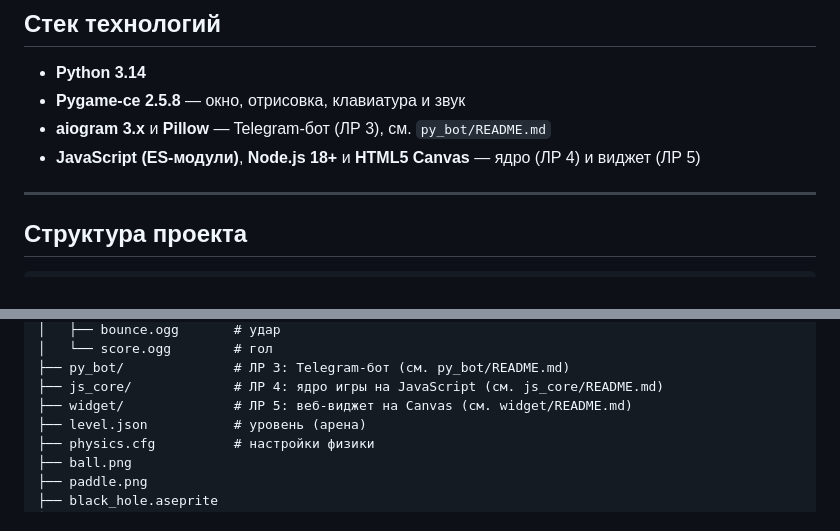
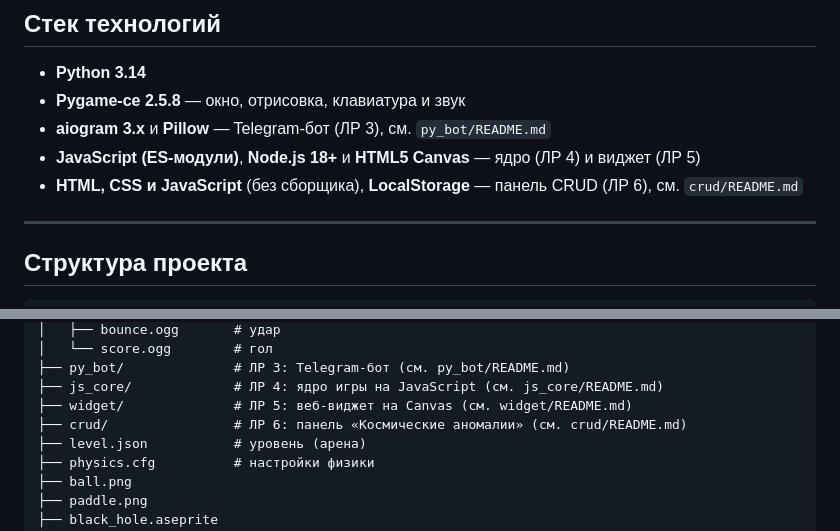
Before and after one commit to crework-hub/orbital_pong, a Markdown page: README.md, 2 parts joined by grey strips. Rendered like a GitHub page.

Commit message:
ЛР 6: CRUD-панель космических аномалий (LocalStorage)

```diff
--- a/README.md
+++ b/README.md
@@ -13,6 +13,7 @@ Orbital Pong — это пинг-понг на двоих. По центру п
 - **Pygame-ce 2.5.8** — окно, отрисовка, клавиатура и звук
 - **aiogram 3.x** и **Pillow** — Telegram-бот (ЛР 3), см. `py_bot/README.md`
 - **JavaScript (ES-модули)**, **Node.js 18+** и **HTML5 Canvas** — ядро (ЛР 4) и виджет (ЛР 5)
+- **HTML, CSS и JavaScript** (без сборщика), **LocalStorage** — панель CRUD (ЛР 6), см. `crud/README.md`
 
 ---
 
@@ -41,6 +42,7 @@ orbital_pong/
 ├── py_bot/              # ЛР 3: Telegram-бот (см. py_bot/README.md)
 ├── js_core/             # ЛР 4: ядро игры на JavaScript (см. js_core/README.md)
 ├── widget/              # ЛР 5: веб-виджет на Canvas (см. widget/README.md)
+├── crud/                # ЛР 6: панель «Космические аномалии» (см. crud/README.md)
 ├── level.json           # уровень (арена)
 ├── physics.cfg          # настройки физики
 ├── ball.png
```
Also changed, not shown: crud/README.md (added, +100 -0 lines), crud/screenshot.png (added), 5 other files.
